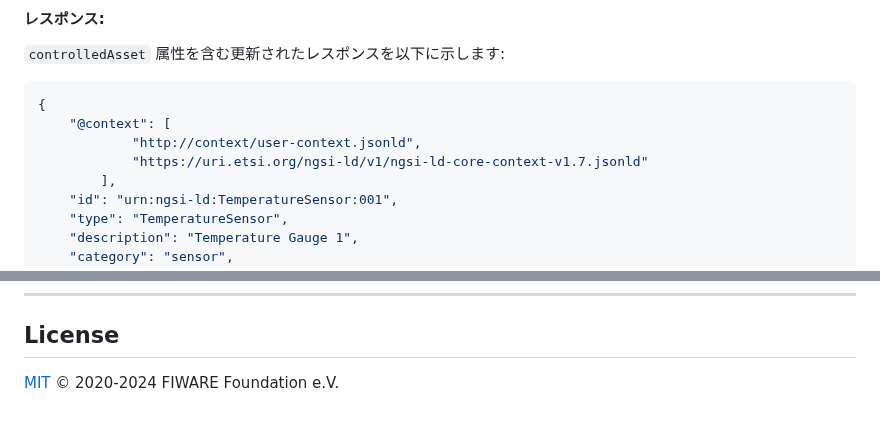
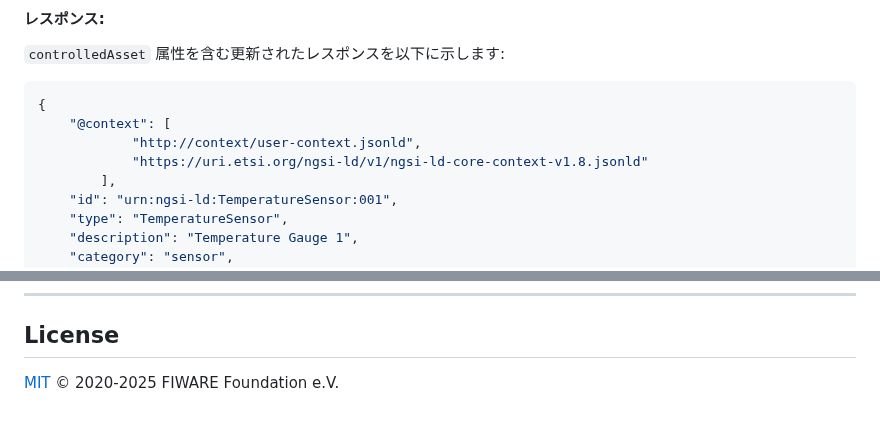
Before and after one commit to FIWARE/tutorials.Entity-Relationships, a Markdown page: README.ja.md, 2 parts joined by grey strips. Drawn GitHub-style.

Commit message:
Update Year

```diff
--- a/README.ja.md
+++ b/README.ja.md
@@ -407,7 +407,7 @@ curl -G -iX GET 'http://localhost:1026/ngsi-ld/v1/entities/urn:ngsi-ld:Temperatu
 {
     "@context": [
             "http://context/user-context.jsonld",
-            "https://uri.etsi.org/ngsi-ld/v1/ngsi-ld-core-context-v1.7.jsonld"
+            "https://uri.etsi.org/ngsi-ld/v1/ngsi-ld-core-context-v1.8.jsonld"
         ],
     "id": "urn:ngsi-ld:TemperatureSensor:001",
     "type": "TemperatureSensor",
@@ -660,4 +660,4 @@ curl -G -iX GET 'http://localhost:1026/ngsi-ld/v1/entities/urn:ngsi-ld:Building:
 
 ## License
 
-[MIT](LICENSE) © 2020-2024 FIWARE Foundation e.V.
+[MIT](LICENSE) © 2020-2025 FIWARE Foundation e.V.
```
Also changed, not shown: README.md (+1 -1 lines).
